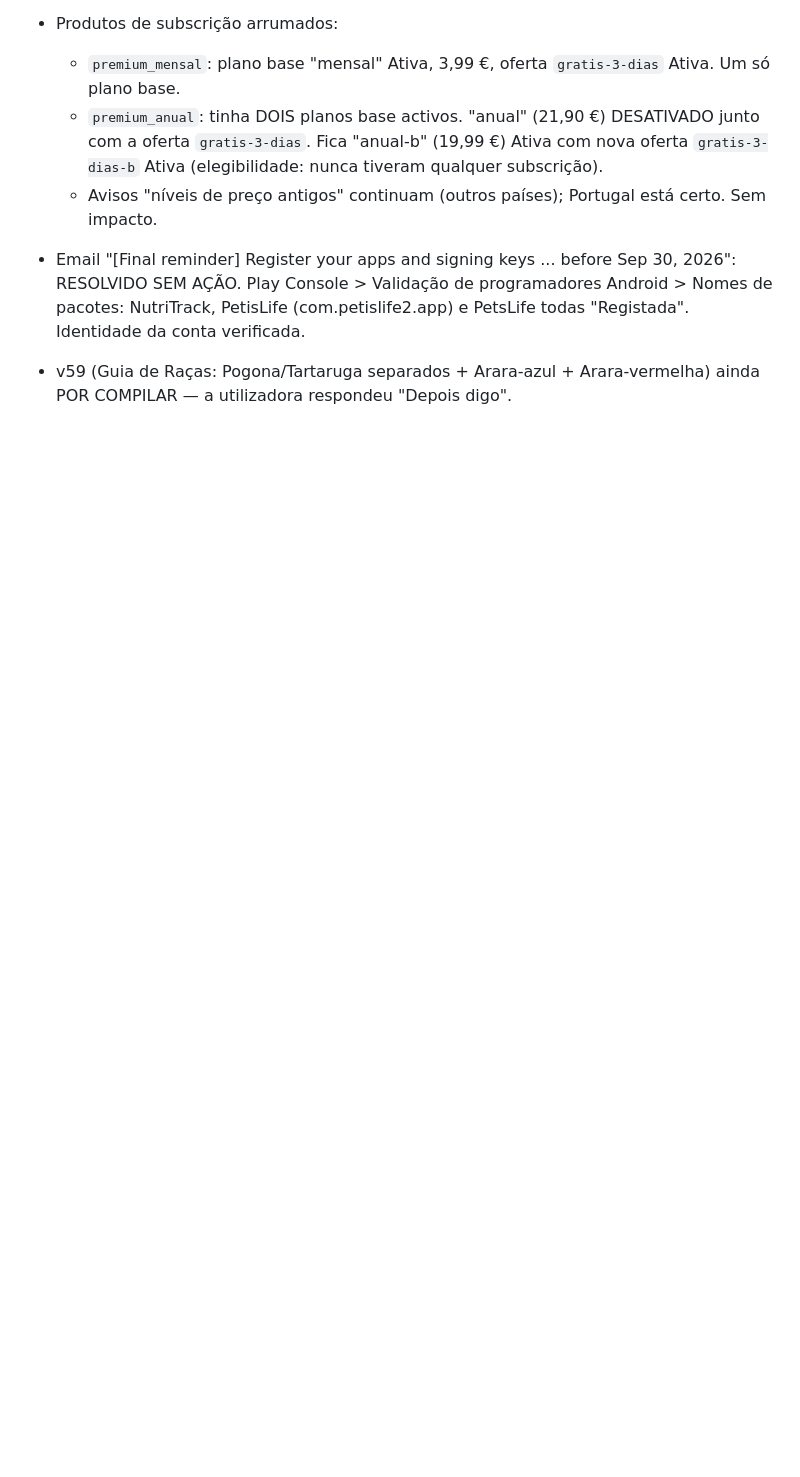
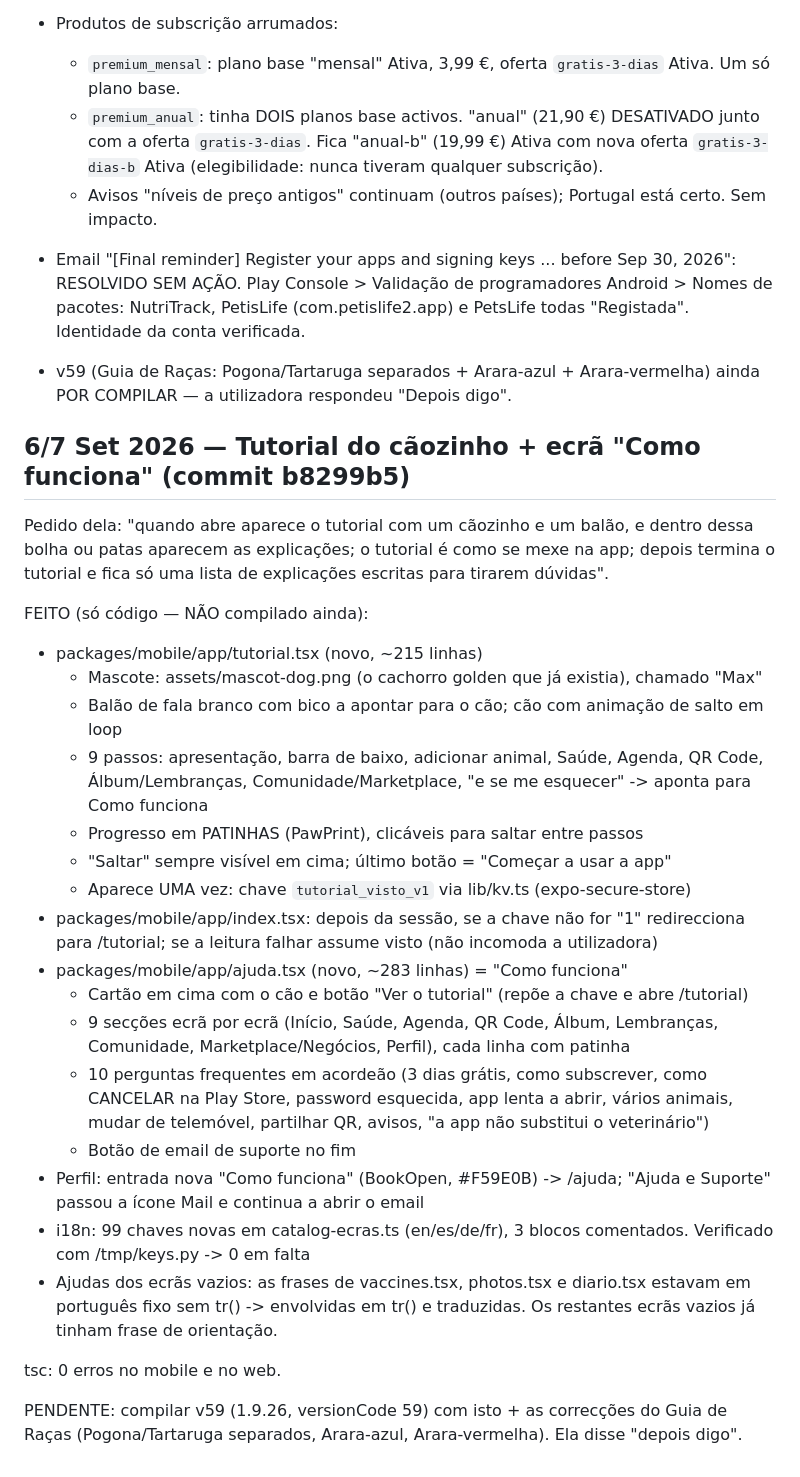
Before and after one commit to digitalglobal2026fil-hub/petslife, a Markdown page: task.md, the part around the change. Rendered like a GitHub page; blank space fills up the shorter version.

Commit message:
task: registo do tutorial e do ecra Como funciona

```diff
--- a/task.md
+++ b/task.md
@@ -99,3 +99,41 @@ recusada (ECONNREFUSED ...:465). NENHUM email saía (recuperação e avisos do Q
   NutriTrack, PetisLife (com.petislife2.app) e PetsLife todas "Registada". Identidade da conta verificada.
 
 - v59 (Guia de Raças: Pogona/Tartaruga separados + Arara-azul + Arara-vermelha) ainda POR COMPILAR — a utilizadora respondeu "Depois digo".
+
+## 6/7 Set 2026 — Tutorial do cãozinho + ecrã "Como funciona" (commit b8299b5)
+
+Pedido dela: "quando abre aparece o tutorial com um cãozinho e um balão, e dentro dessa
+bolha ou patas aparecem as explicações; o tutorial é como se mexe na app; depois termina
+o tutorial e fica só uma lista de explicações escritas para tirarem dúvidas".
+
+FEITO (só código — NÃO compilado ainda):
+- packages/mobile/app/tutorial.tsx (novo, ~215 linhas)
+  - Mascote: assets/mascot-dog.png (o cachorro golden que já existia), chamado "Max"
+  - Balão de fala branco com bico a apontar para o cão; cão com animação de salto em loop
+  - 9 passos: apresentação, barra de baixo, adicionar animal, Saúde, Agenda, QR Code,
+    Álbum/Lembranças, Comunidade/Marketplace, "e se me esquecer" -> aponta para Como funciona
+  - Progresso em PATINHAS (PawPrint), clicáveis para saltar entre passos
+  - "Saltar" sempre visível em cima; último botão = "Começar a usar a app"
+  - Aparece UMA vez: chave `tutorial_visto_v1` via lib/kv.ts (expo-secure-store)
+- packages/mobile/app/index.tsx: depois da sessão, se a chave não for "1" redirecciona
+  para /tutorial; se a leitura falhar assume visto (não incomoda a utilizadora)
+- packages/mobile/app/ajuda.tsx (novo, ~283 linhas) = "Como funciona"
+  - Cartão em cima com o cão e botão "Ver o tutorial" (repõe a chave e abre /tutorial)
+  - 9 secções ecrã por ecrã (Início, Saúde, Agenda, QR Code, Álbum, Lembranças,
+    Comunidade, Marketplace/Negócios, Perfil), cada linha com patinha
+  - 10 perguntas frequentes em acordeão (3 dias grátis, como subscrever, como CANCELAR
+    na Play Store, password esquecida, app lenta a abrir, vários animais, mudar de
+    telemóvel, partilhar QR, avisos, "a app não substitui o veterinário")
+  - Botão de email de suporte no fim
+- Perfil: entrada nova "Como funciona" (BookOpen, #F59E0B) -> /ajuda; "Ajuda e Suporte"
+  passou a ícone Mail e continua a abrir o email
+- i18n: 99 chaves novas em catalog-ecras.ts (en/es/de/fr), 3 blocos comentados.
+  Verificado com /tmp/keys.py -> 0 em falta
+- Ajudas dos ecrãs vazios: as frases de vaccines.tsx, photos.tsx e diario.tsx estavam em
+  português fixo sem tr() -> envolvidas em tr() e traduzidas. Os restantes ecrãs vazios
+  já tinham frase de orientação.
+
+tsc: 0 erros no mobile e no web.
+
+PENDENTE: compilar v59 (1.9.26, versionCode 59) com isto + as correcções do Guia de Raças
+(Pogona/Tartaruga separados, Arara-azul, Arara-vermelha). Ela disse "depois digo".
```
